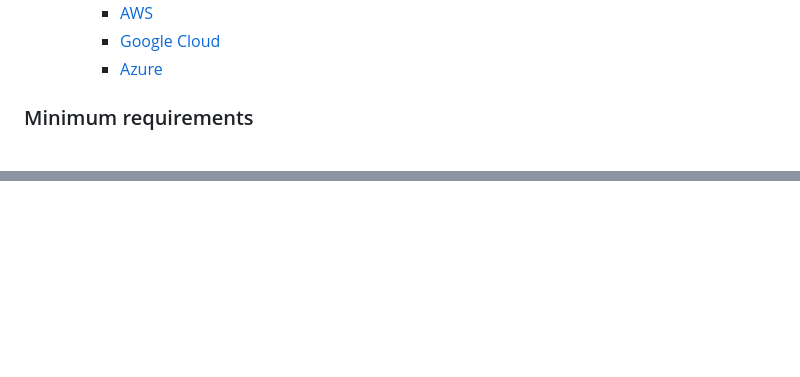
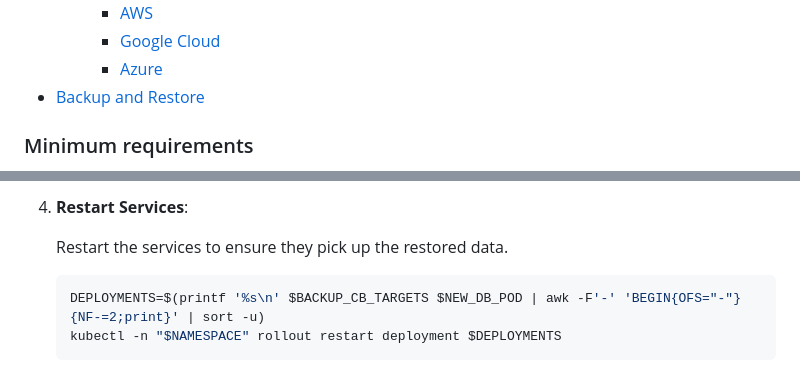
Before and after one commit to dbeaver/team-edition-deploy, a Markdown page: k8s/README.md, 2 parts joined by grey strips. GitHub-like rendering; blank space fills up the shorter version.

Commit message:
dbeaver/dbeaver-devops#2080 add backup and restore procedures to k8s docs

````diff
--- a/k8s/README.md
+++ b/k8s/README.md
@@ -12,6 +12,7 @@
     - [AWS](../AWS/aws-eks/README.md#aws-volumes-configuration-for-kubernetes-deployment)
     - [Google Cloud](../GCP/gke/README.md)
     - [Azure](../Azure/aks/README.md)
+- [Backup and Restore](#backup-and-restore)
 
 
 ### Minimum requirements
@@ -95,0 +183,8 @@ If you want to use AWS Application Load Balancer as ingress controller, [follow
+4. **Restart Services**:
+
+    Restart the services to ensure they pick up the restored data.
+
+    ```bash
+    DEPLOYMENTS=$(printf '%s\n' $BACKUP_CB_TARGETS $NEW_DB_POD | awk -F'-' 'BEGIN{OFS="-"}{NF-=2;print}' | sort -u)
+    kubectl -n "$NAMESPACE" rollout restart deployment $DEPLOYMENTS
+    ```
````
Also changed, not shown: other parts of k8s/README.md (+86 -0 lines).
